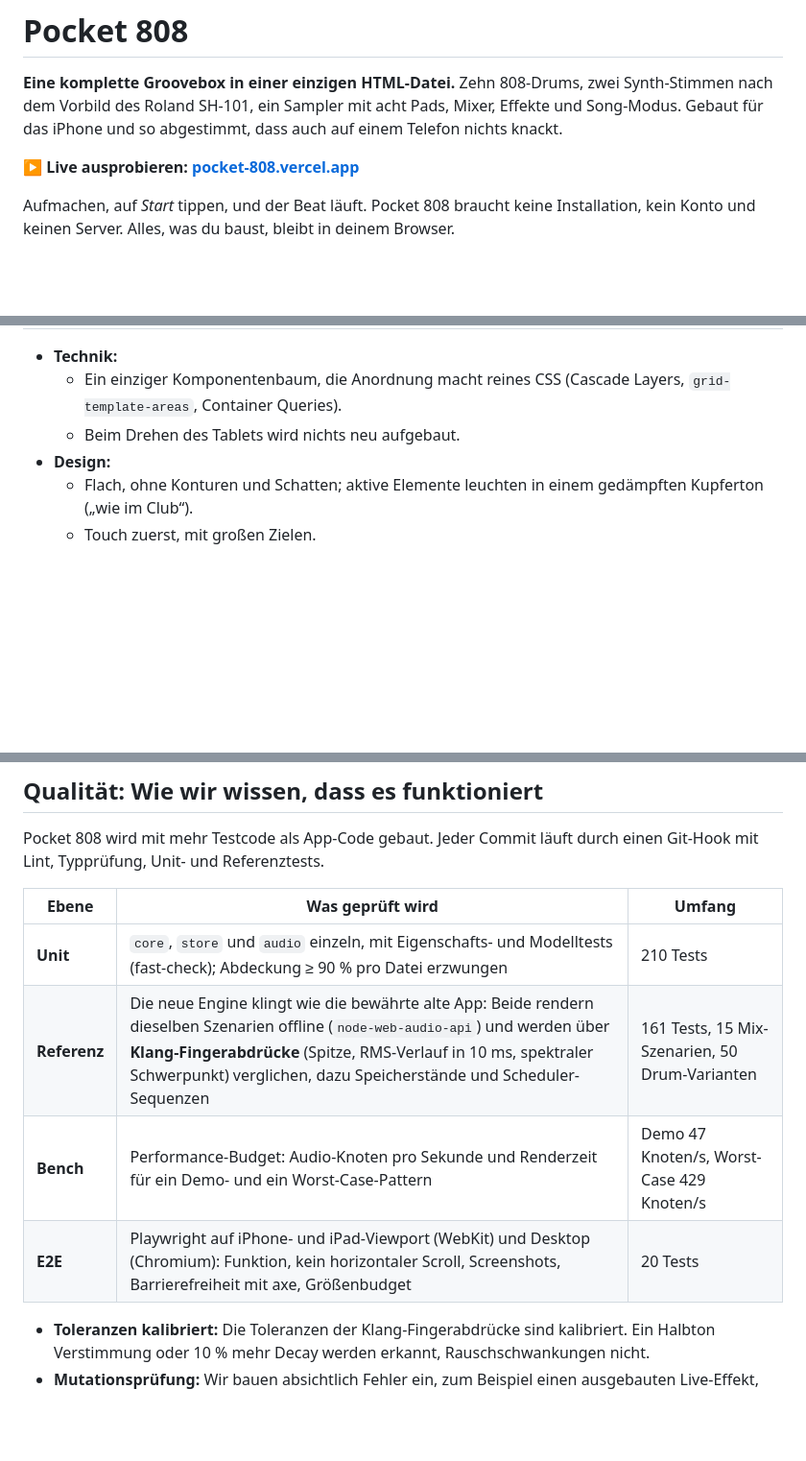
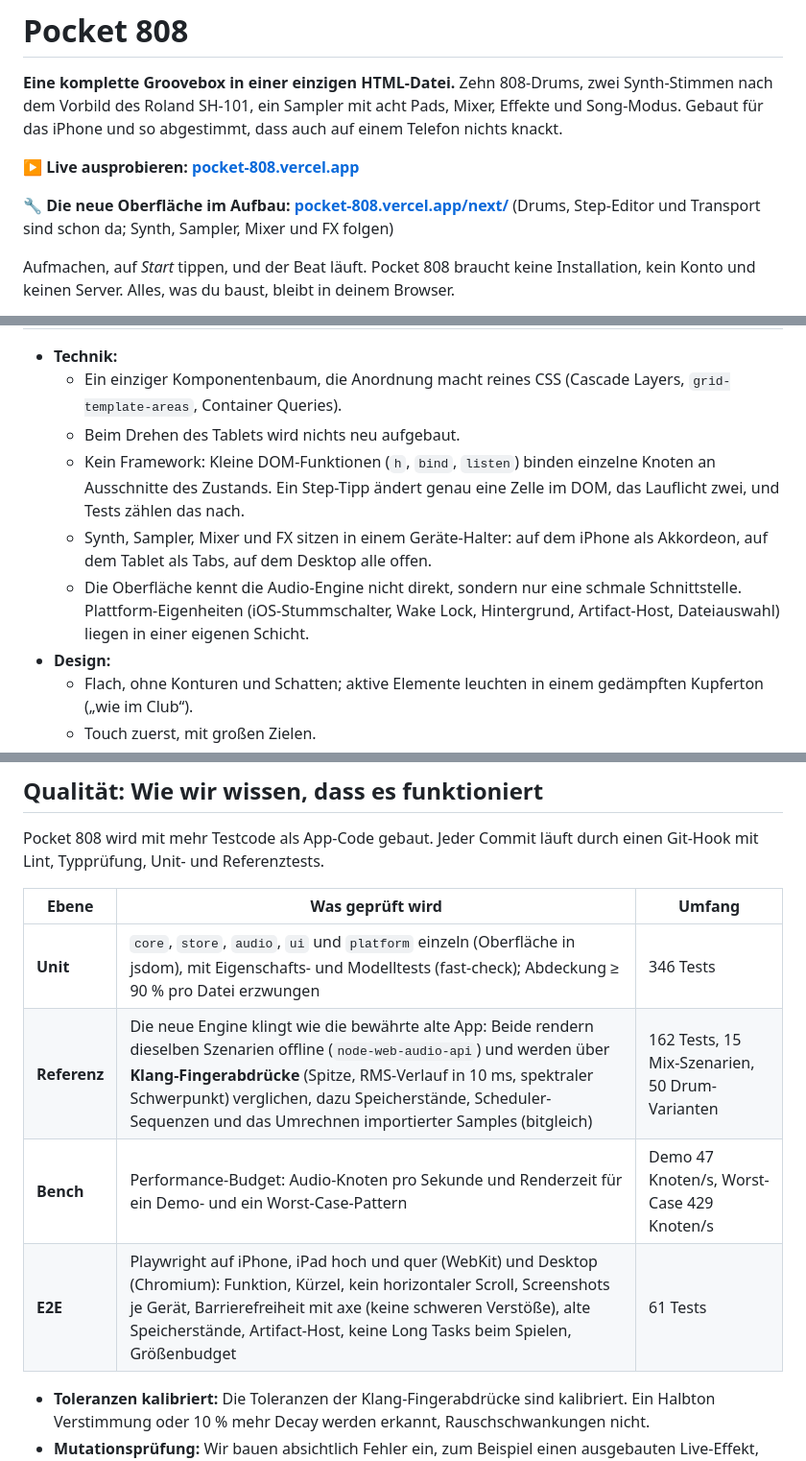
Before and after one commit to schroepa/pocket-808, a Markdown page: README.md, 3 parts joined by grey strips. Shown at 96% size. Drawn GitHub-style; blank space fills up the shorter version.

```diff
--- a/README.md
+++ b/README.md
@@ -3,6 +3,8 @@
 **Eine komplette Groovebox in einer einzigen HTML-Datei.** Zehn 808-Drums, zwei Synth-Stimmen nach dem Vorbild des Roland SH-101, ein Sampler mit acht Pads, Mixer, Effekte und Song-Modus. Gebaut für das iPhone und so abgestimmt, dass auch auf einem Telefon nichts knackt.
 
 ▶ **Live ausprobieren: [pocket-808.vercel.app](https://pocket-808.vercel.app)**
+
+🔧 **Die neue Oberfläche im Aufbau: [pocket-808.vercel.app/next/](https://pocket-808.vercel.app/next/)** (Drums, Step-Editor und Transport sind schon da; Synth, Sampler, Mixer und FX folgen)
 
 Aufmachen, auf *Start* tippen, und der Beat läuft. Pocket 808 braucht keine Installation, kein Konto und keinen Server. Alles, was du baust, bleibt in deinem Browser.
 
@@ -142,6 +152,9 @@ Die Oberfläche bekommt gerade **drei eigene Layouts**:
 - **Technik:**
   - Ein einziger Komponentenbaum, die Anordnung macht reines CSS (Cascade Layers, `grid-template-areas`, Container Queries).
   - Beim Drehen des Tablets wird nichts neu aufgebaut.
+  - Kein Framework: Kleine DOM-Funktionen (`h`, `bind`, `listen`) binden einzelne Knoten an Ausschnitte des Zustands. Ein Step-Tipp ändert genau eine Zelle im DOM, das Lauflicht zwei, und Tests zählen das nach.
+  - Synth, Sampler, Mixer und FX sitzen in einem Geräte-Halter: auf dem iPhone als Akkordeon, auf dem Tablet als Tabs, auf dem Desktop alle offen.
+  - Die Oberfläche kennt die Audio-Engine nicht direkt, sondern nur eine schmale Schnittstelle. Plattform-Eigenheiten (iOS-Stummschalter, Wake Lock, Hintergrund, Artifact-Host, Dateiauswahl) liegen in einer eigenen Schicht.
 - **Design:**
   - Flach, ohne Konturen und Schatten; aktive Elemente leuchten in einem gedämpften Kupferton („wie im Club“).
   - Touch zuerst, mit großen Zielen.
@@ -157,10 +170,10 @@ Pocket 808 wird mit mehr Testcode als App-Code gebaut. Jeder Commit läuft durch
 
 | Ebene | Was geprüft wird | Umfang |
 |---|---|---|
-| **Unit** | `core`, `store` und `audio` einzeln, mit Eigenschafts- und Modelltests (fast-check); Abdeckung ≥ 90 % pro Datei erzwungen | 210 Tests |
-| **Referenz** | Die neue Engine klingt wie die bewährte alte App: Beide rendern dieselben Szenarien offline (`node-web-audio-api`) und werden über **Klang-Fingerabdrücke** (Spitze, RMS-Verlauf in 10 ms, spektraler Schwerpunkt) verglichen, dazu Speicherstände und Scheduler-Sequenzen | 161 Tests, 15 Mix-Szenarien, 50 Drum-Varianten |
+| **Unit** | `core`, `store`, `audio`, `ui` und `platform` einzeln (Oberfläche in jsdom), mit Eigenschafts- und Modelltests (fast-check); Abdeckung ≥ 90 % pro Datei erzwungen | 346 Tests |
+| **Referenz** | Die neue Engine klingt wie die bewährte alte App: Beide rendern dieselben Szenarien offline (`node-web-audio-api`) und werden über **Klang-Fingerabdrücke** (Spitze, RMS-Verlauf in 10 ms, spektraler Schwerpunkt) verglichen, dazu Speicherstände, Scheduler-Sequenzen und das Umrechnen importierter Samples (bitgleich) | 162 Tests, 15 Mix-Szenarien, 50 Drum-Varianten |
 | **Bench** | Performance-Budget: Audio-Knoten pro Sekunde und Renderzeit für ein Demo- und ein Worst-Case-Pattern | Demo 47 Knoten/s, Worst-Case 429 Knoten/s |
-| **E2E** | Playwright auf iPhone- und iPad-Viewport (WebKit) und Desktop (Chromium): Funktion, kein horizontaler Scroll, Screenshots, Barrierefreiheit mit axe, Größenbudget | 20 Tests |
+| **E2E** | Playwright auf iPhone, iPad hoch und quer (WebKit) und Desktop (Chromium): Funktion, Kürzel, kein horizontaler Scroll, Screenshots je Gerät, Barrierefreiheit mit axe (keine schweren Verstöße), alte Speicherstände, Artifact-Host, keine Long Tasks beim Spielen, Größenbudget | 61 Tests |
 
 - **Toleranzen kalibriert:** Die Toleranzen der Klang-Fingerabdrücke sind kalibriert. Ein Halbton Verstimmung oder 10 % mehr Decay werden erkannt, Rauschschwankungen nicht.
 - **Mutationsprüfung:** Wir bauen absichtlich Fehler ein, zum Beispiel einen ausgebauten Live-Effekt, falschen Swing oder eine Closed Hat, die die Open Hat nicht mehr abwürgt. Der passende Test muss rot werden, sonst fehlt ein Test.
```
Also changed, not shown: other parts of README.md (+23 -7 lines), CLAUDE.md (+3 -0 lines), 1 other file.
